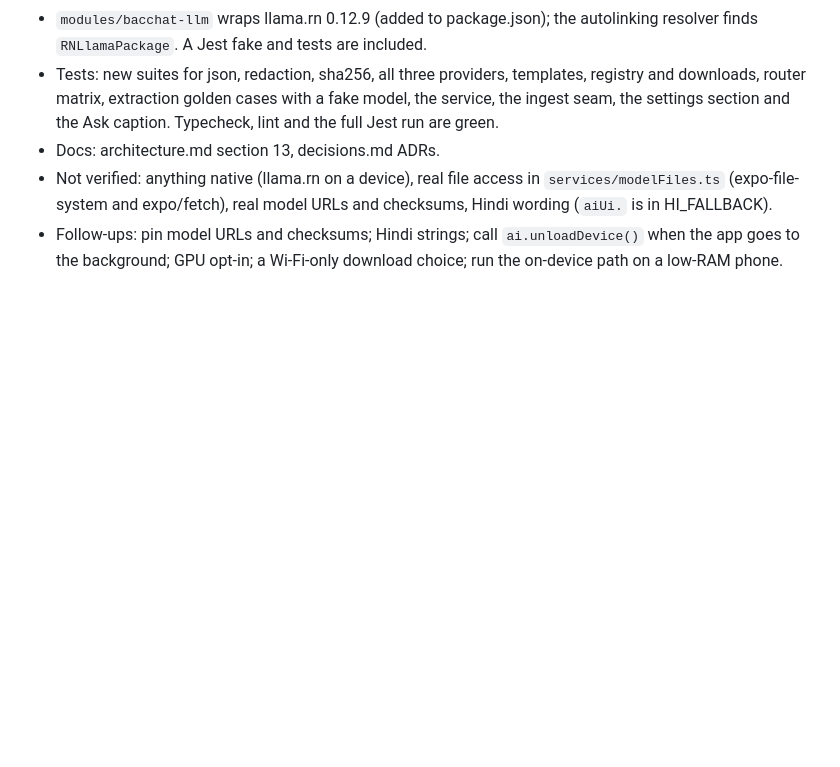
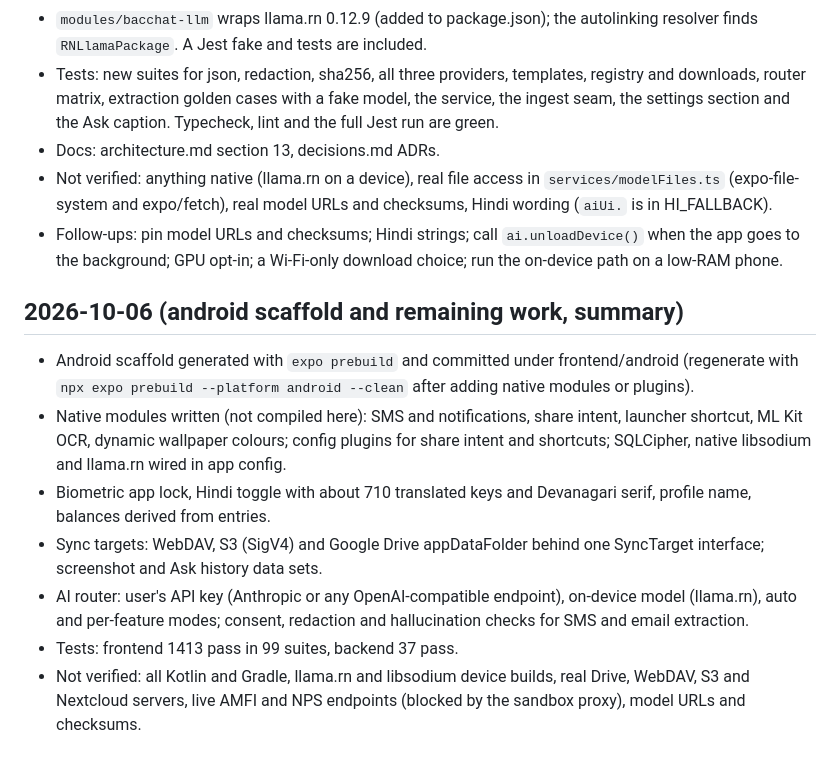
Before and after one commit to Aditya-Jyoti/bacchat, a Markdown page: docs/worklog.md, the part around the change. GitHub-like rendering; blank space fills up the shorter version.

Commit message:
Update worklog and progress

```diff
--- a/docs/worklog.md
+++ b/docs/worklog.md
@@ -99,3 +99,13 @@ Copy this block above the line, fill it in, keep entries short.
 - Docs: architecture.md section 13, decisions.md ADRs.
 - Not verified: anything native (llama.rn on a device), real file access in `services/modelFiles.ts` (expo-file-system and expo/fetch), real model URLs and checksums, Hindi wording (`aiUi.` is in HI_FALLBACK).
 - Follow-ups: pin model URLs and checksums; Hindi strings; call `ai.unloadDevice()` when the app goes to the background; GPU opt-in; a Wi-Fi-only download choice; run the on-device path on a low-RAM phone.
+
+## 2026-10-06 (android scaffold and remaining work, summary)
+
+- Android scaffold generated with `expo prebuild` and committed under frontend/android (regenerate with `npx expo prebuild --platform android --clean` after adding native modules or plugins).
+- Native modules written (not compiled here): SMS and notifications, share intent, launcher shortcut, ML Kit OCR, dynamic wallpaper colours; config plugins for share intent and shortcuts; SQLCipher, native libsodium and llama.rn wired in app config.
+- Biometric app lock, Hindi toggle with about 710 translated keys and Devanagari serif, profile name, balances derived from entries.
+- Sync targets: WebDAV, S3 (SigV4) and Google Drive appDataFolder behind one SyncTarget interface; screenshot and Ask history data sets.
+- AI router: user's API key (Anthropic or any OpenAI-compatible endpoint), on-device model (llama.rn), auto and per-feature modes; consent, redaction and hallucination checks for SMS and email extraction.
+- Tests: frontend 1413 pass in 99 suites, backend 37 pass.
+- Not verified: all Kotlin and Gradle, llama.rn and libsodium device builds, real Drive, WebDAV, S3 and Nextcloud servers, live AMFI and NPS endpoints (blocked by the sandbox proxy), model URLs and checksums.
```
Also changed, not shown: docs/progress.md (+2 -2 lines).
